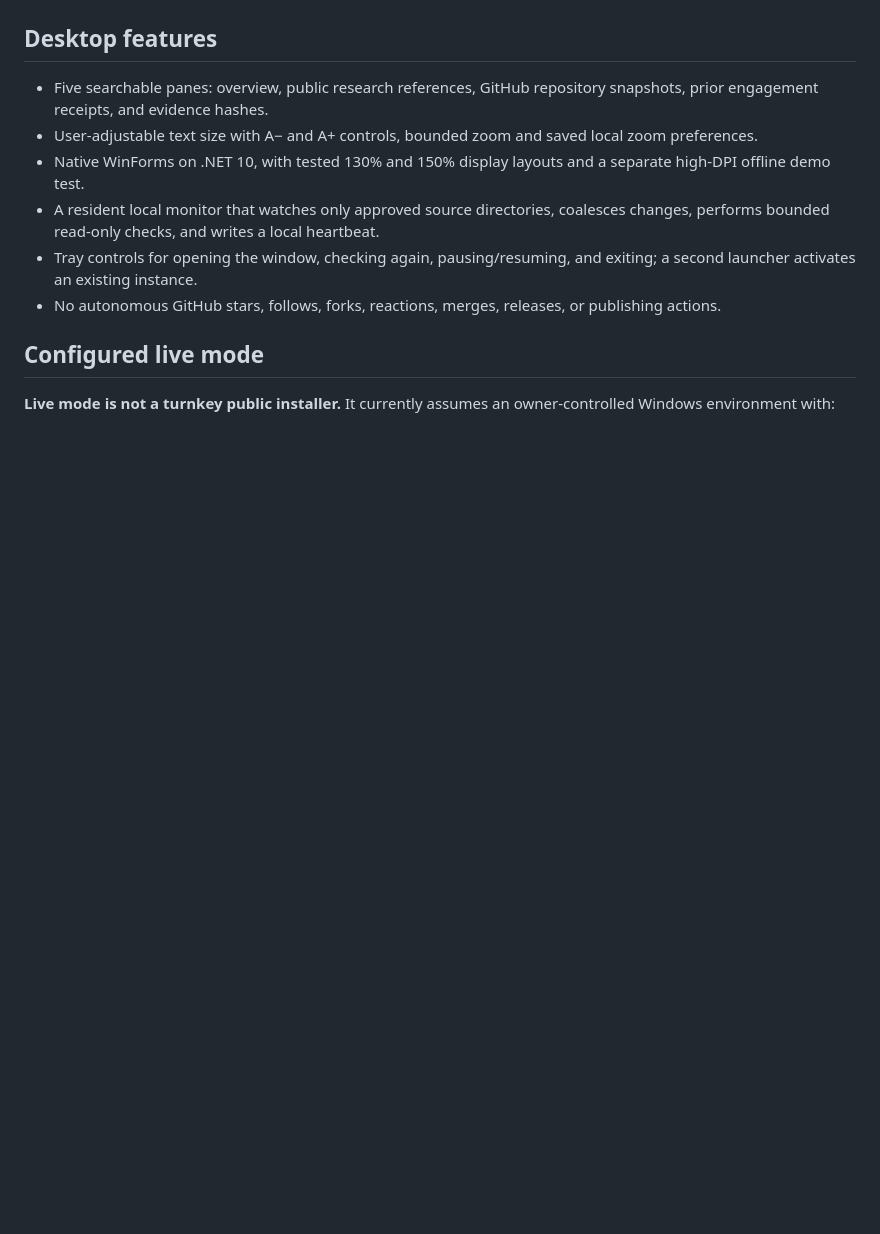
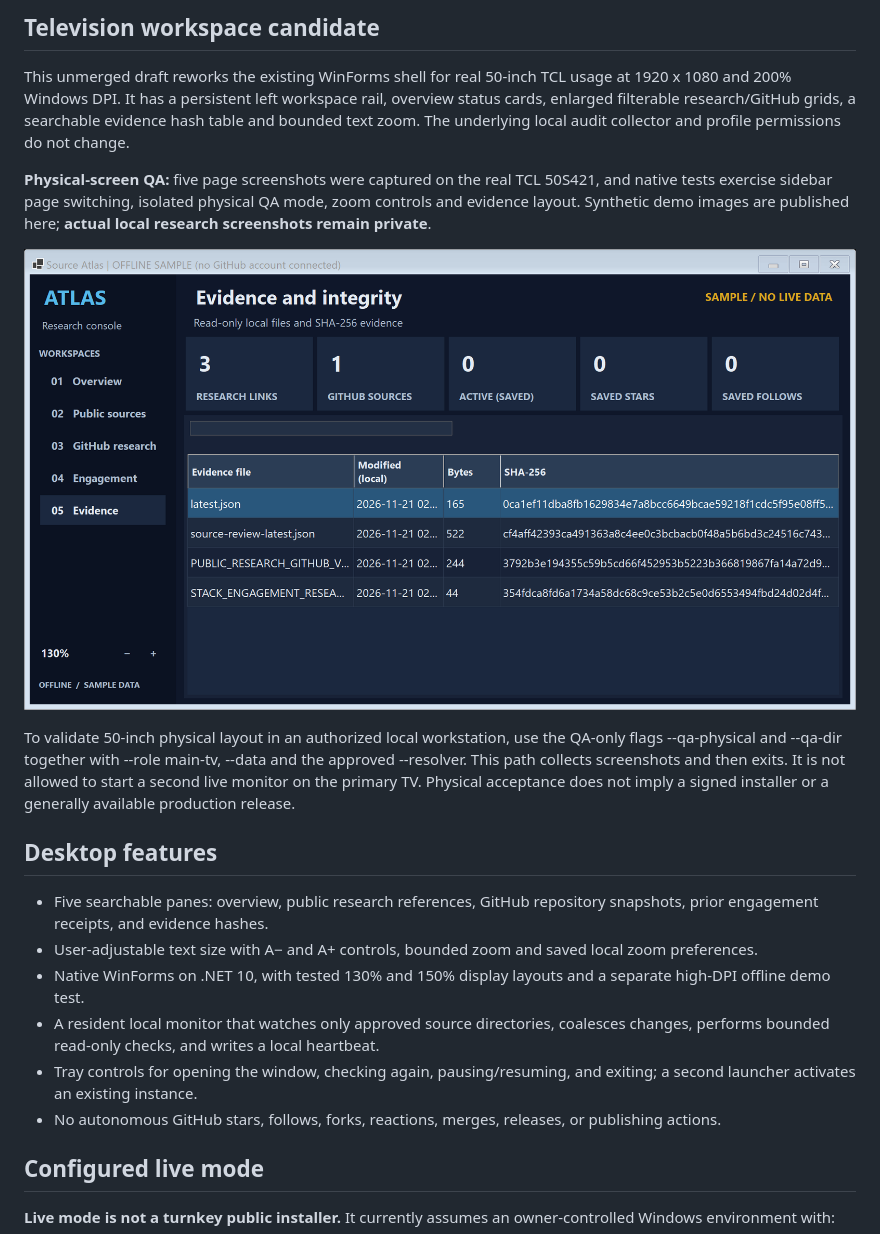
Before and after one commit to ihatesirdavi/source-atlas, a Markdown page: README.md, the part around one of its changes. GitHub-like rendering; pictures changed too: docs/screenshots/tv-offline-evidence.png (added); blank space fills up the shorter version.

```diff
--- a/README.md
+++ b/README.md
@@ -25,4 +25,13 @@ This opens an offline, read-only catalog from bundled sample-data. It does **not
 
+## Television workspace candidate
+
+This unmerged draft reworks the existing WinForms shell for real 50-inch TCL usage at 1920 x 1080 and 200% Windows DPI. It has a persistent left workspace rail, overview status cards, enlarged filterable research/GitHub grids, a searchable evidence hash table and bounded text zoom. The underlying local audit collector and profile permissions do not change.
+
+**Physical-screen QA:** five page screenshots were captured on the real TCL 50S421, and native tests exercise sidebar page switching, isolated physical QA mode, zoom controls and evidence layout. Synthetic demo images are published here; **actual local research screenshots remain private**.
+
+![Offline evidence hash table on TV-size canvas](docs/screenshots/tv-offline-evidence.png)
+
+To validate 50-inch physical layout in an authorized local workstation, use the QA-only flags --qa-physical and --qa-dir together with --role main-tv, --data and the approved --resolver. This path collects screenshots and then exits. It is not allowed to start a second live monitor on the primary TV. Physical acceptance does not imply a signed installer or a generally available production release.
 ## Desktop features
 
 - Five searchable panes: overview, public research references, GitHub repository snapshots, prior engagement receipts, and evidence hashes.
```
Also changed, not shown: other parts of README.md (+2 -2 lines), docs/screenshots/tv-offline-overview.png (added), docs/screenshots/tv-offline-sources.png (added), 5 other files.
